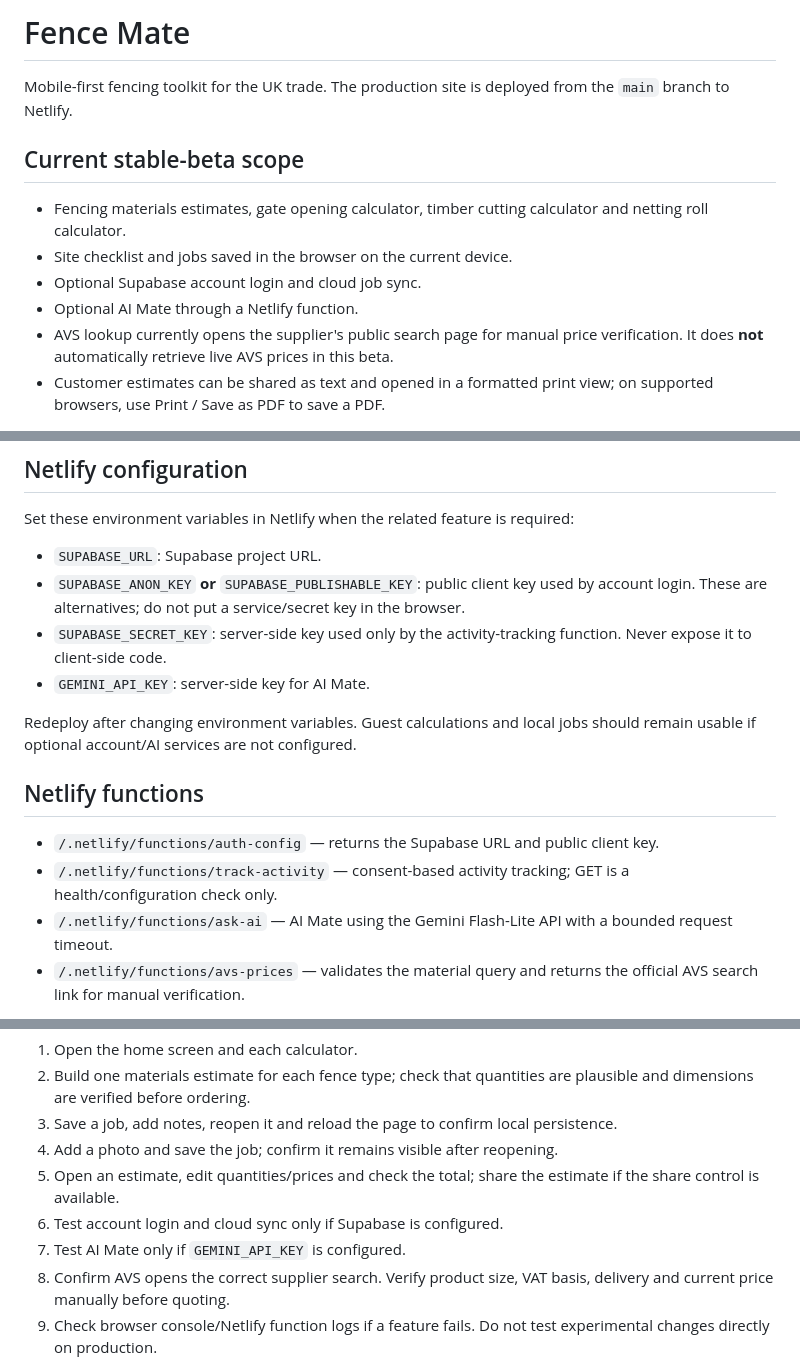
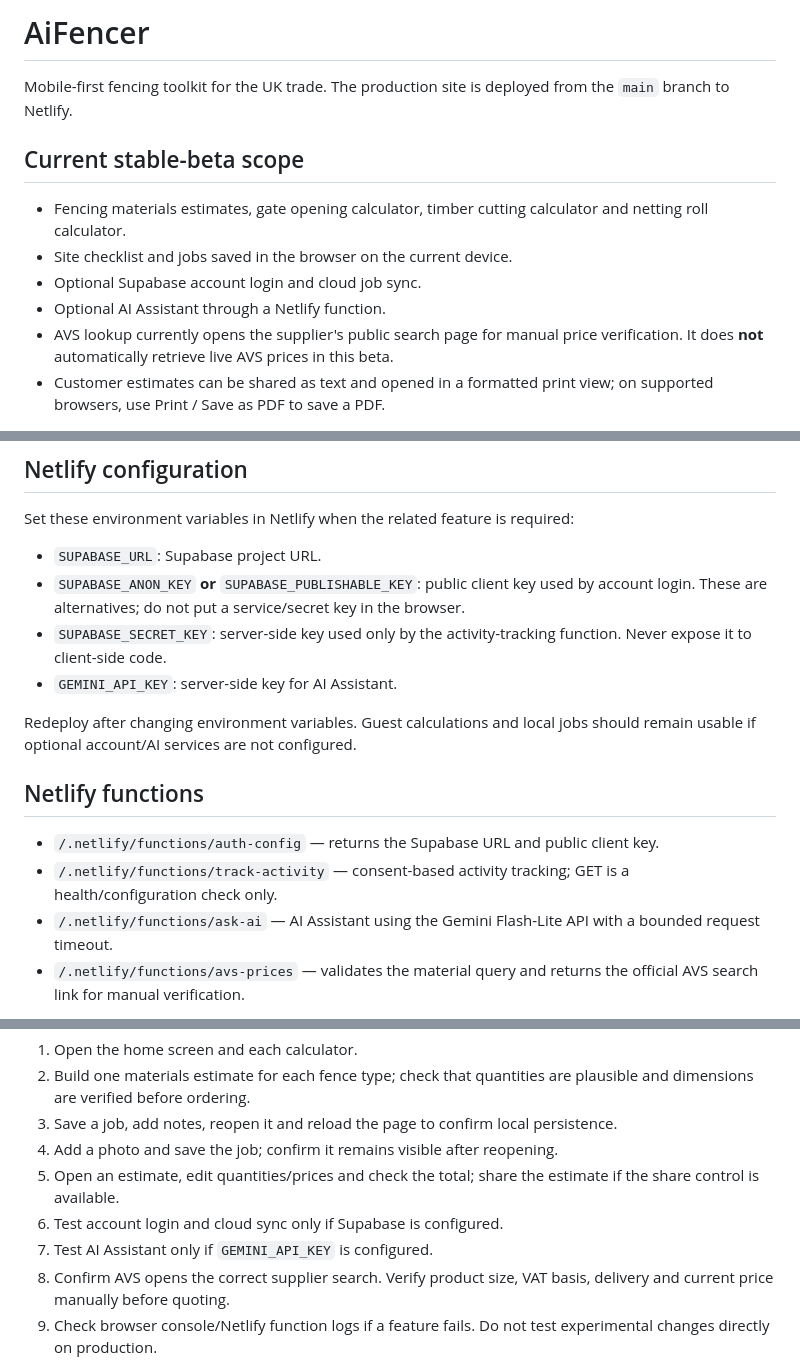
Before and after one commit to lukeothen/Trading-app, a Markdown page: README.md, 3 parts joined by grey strips. Drawn GitHub-style.

Commit message:
Update project documentation branding to AiFencer

```diff
--- a/README.md
+++ b/README.md
@@ -1,4 +1,4 @@
-# Fence Mate
+# AiFencer
 
 Mobile-first fencing toolkit for the UK trade. The production site is deployed from the `main` branch to Netlify.
 
@@ -7,7 +7,7 @@ Mobile-first fencing toolkit for the UK trade. The production site is deployed f
 - Fencing materials estimates, gate opening calculator, timber cutting calculator and netting roll calculator.
 - Site checklist and jobs saved in the browser on the current device.
 - Optional Supabase account login and cloud job sync.
-- Optional AI Mate through a Netlify function.
+- Optional AI Assistant through a Netlify function.
 - AVS lookup currently opens the supplier's public search page for manual price verification. It does **not** automatically retrieve live AVS prices in this beta.
 - Customer estimates can be shared as text and opened in a formatted print view; on supported browsers, use Print / Save as PDF to save a PDF.
 
@@ -18,7 +18,7 @@ Set these environment variables in Netlify when the related feature is required:
 - `SUPABASE_URL`: Supabase project URL.
 - `SUPABASE_ANON_KEY` **or** `SUPABASE_PUBLISHABLE_KEY`: public client key used by account login. These are alternatives; do not put a service/secret key in the browser.
 - `SUPABASE_SECRET_KEY`: server-side key used only by the activity-tracking function. Never expose it to client-side code.
-- `GEMINI_API_KEY`: server-side key for AI Mate.
+- `GEMINI_API_KEY`: server-side key for AI Assistant.
 
 Redeploy after changing environment variables. Guest calculations and local jobs should remain usable if optional account/AI services are not configured.
 
@@ -26,7 +26,7 @@ Redeploy after changing environment variables. Guest calculations and local jobs
 
 - `/.netlify/functions/auth-config` — returns the Supabase URL and public client key.
 - `/.netlify/functions/track-activity` — consent-based activity tracking; GET is a health/configuration check only.
-- `/.netlify/functions/ask-ai` — AI Mate using the Gemini Flash-Lite API with a bounded request timeout.
+- `/.netlify/functions/ask-ai` — AI Assistant using the Gemini Flash-Lite API with a bounded request timeout.
 - `/.netlify/functions/avs-prices` — validates the material query and returns the official AVS search link for manual verification.
 
 There must be only one source file per function route. Keep the CommonJS `.js` handlers as the canonical handlers; do not add another `.mjs` file with the same basename.
@@ -45,7 +45,7 @@ After every production deploy, test on a phone:
 4. Add a photo and save the job; confirm it remains visible after reopening.
 5. Open an estimate, edit quantities/prices and check the total; share the estimate if the share control is available.
 6. Test account login and cloud sync only if Supabase is configured.
-7. Test AI Mate only if `GEMINI_API_KEY` is configured.
+7. Test AI Assistant only if `GEMINI_API_KEY` is configured.
 8. Confirm AVS opens the correct supplier search. Verify product size, VAT basis, delivery and current price manually before quoting.
 9. Check browser console/Netlify function logs if a feature fails. Do not test experimental changes directly on production.
 
```
